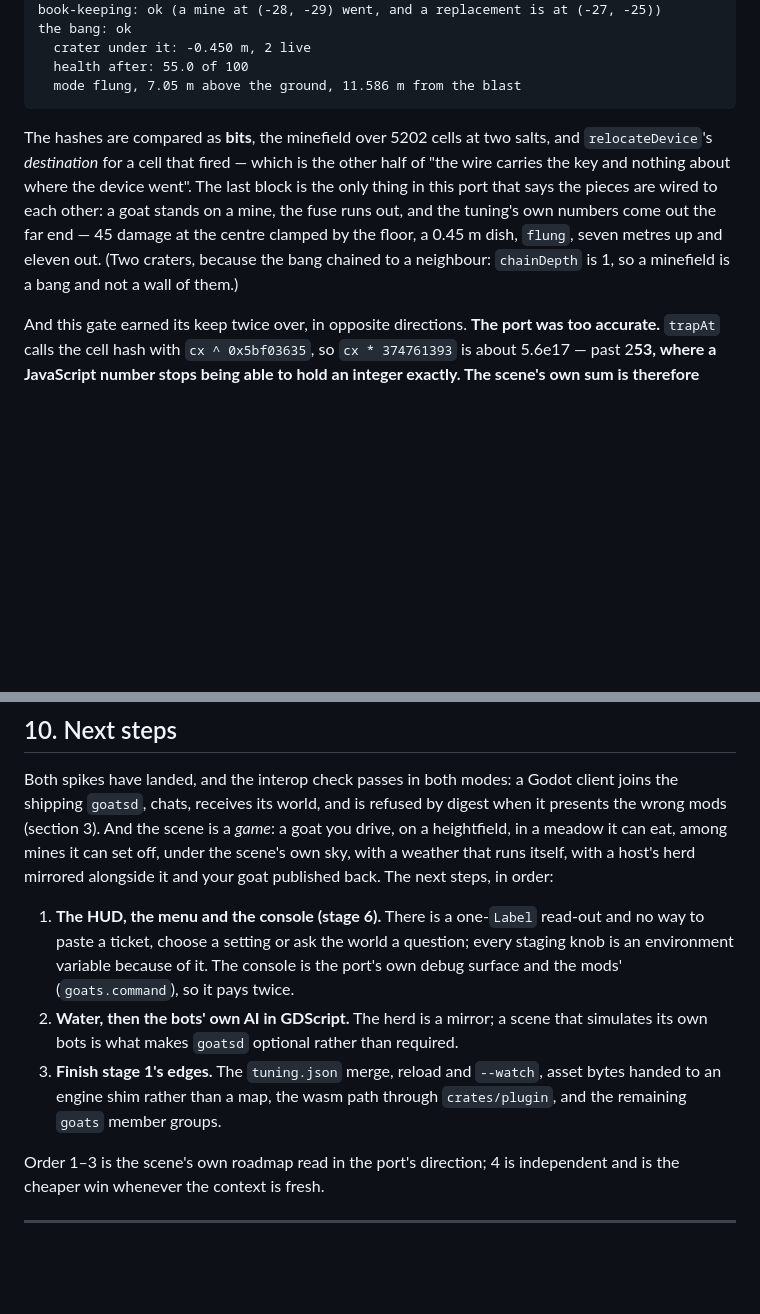
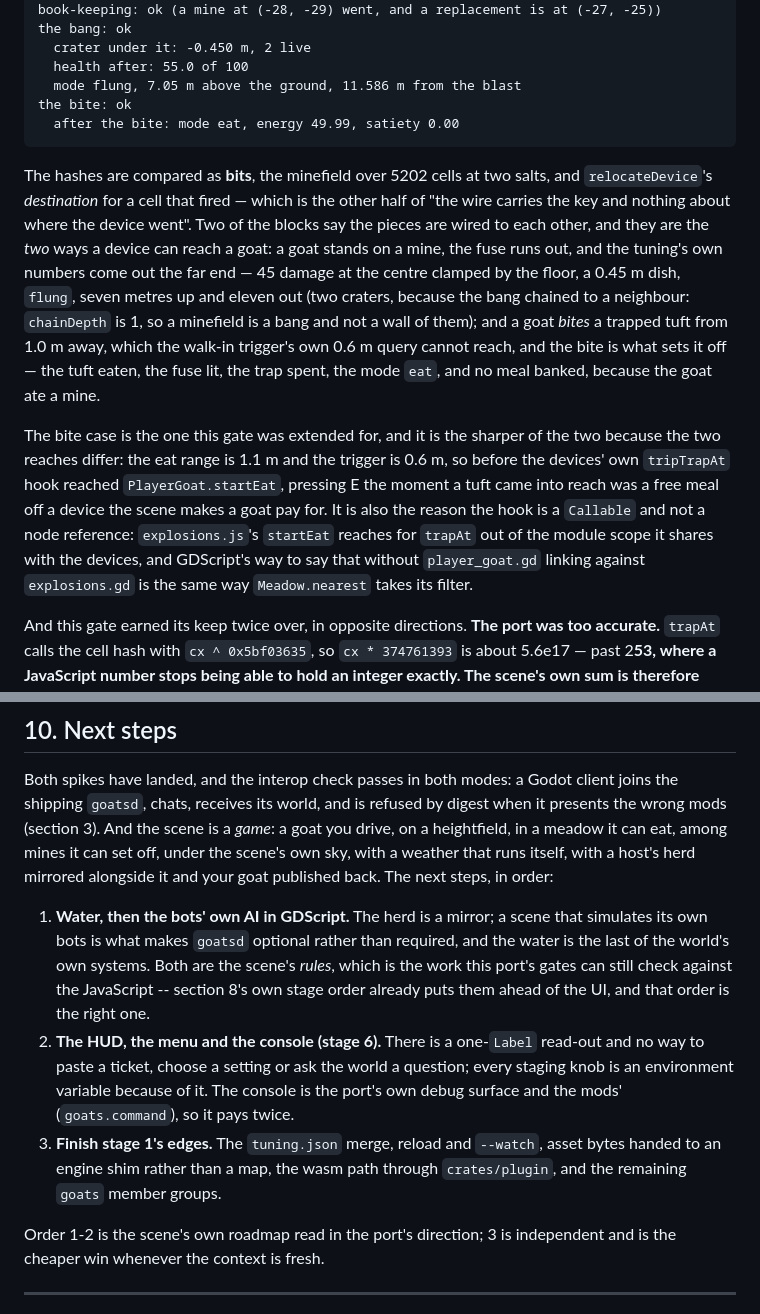
Before and after one commit to sdgoij/goats, a Markdown page: godot/PORT.md, 2 parts joined by grey strips. GitHub-like rendering; blank space fills up the shorter version.

Commit message:
docs(godot): record the bite's gate and put the world before the UI
`PORT.md` section 3's devices record gains the gate's new output and the reason the bite case exists at all: the two reaches differ -- 1.1 m to eat, 0.6 m to trip -- which is what made the missing test a *gameplay* hole rather than a tidiness one, and is also why the hook is a `Callable` rather than a node reference.

Section 10's order is swapped: water and the bots' own AI come first, the HUD, menu and console after. Both of the world systems are the scene's *rules*, which is the work the gates can still check against the JavaScript, and section 8's own stage order (4 and 5 before 6) already says so. That fixes a stale "order 1-3 ... 4 is independent" left behind when the list shrank to three items.

````diff
--- a/godot/PORT.md
+++ b/godot/PORT.md
@@ -471,9 +471,13 @@ the bang: ok
   crater under it: -0.450 m, 2 live
   health after: 55.0 of 100
   mode flung, 7.05 m above the ground, 11.586 m from the blast
+the bite: ok
+  after the bite: mode eat, energy 49.99, satiety 0.00
 ```
 
-The hashes are compared as **bits**, the minefield over 5202 cells at two salts, and `relocateDevice`'s *destination* for a cell that fired — which is the other half of "the wire carries the key and nothing about where the device went". The last block is the only thing in this port that says the pieces are wired to each other: a goat stands on a mine, the fuse runs out, and the tuning's own numbers come out the far end — 45 damage at the centre clamped by the floor, a 0.45 m dish, `flung`, seven metres up and eleven out. (Two craters, because the bang chained to a neighbour: `chainDepth` is 1, so a minefield is a bang and not a wall of them.)
+The hashes are compared as **bits**, the minefield over 5202 cells at two salts, and `relocateDevice`'s *destination* for a cell that fired — which is the other half of "the wire carries the key and nothing about where the device went". Two of the blocks say the pieces are wired to each other, and they are the *two* ways a device can reach a goat: a goat stands on a mine, the fuse runs out, and the tuning's own numbers come out the far end — 45 damage at the centre clamped by the floor, a 0.45 m dish, `flung`, seven metres up and eleven out (two craters, because the bang chained to a neighbour: `chainDepth` is 1, so a minefield is a bang and not a wall of them); and a goat *bites* a trapped tuft from 1.0 m away, which the walk-in trigger's own 0.6 m query cannot reach, and the bite is what sets it off — the tuft eaten, the fuse lit, the trap spent, the mode `eat`, and no meal banked, because the goat ate a mine.
+
+The bite case is the one this gate was extended for, and it is the sharper of the two because the two reaches differ: the eat range is 1.1 m and the trigger is 0.6 m, so before the devices' own `tripTrapAt` hook reached `PlayerGoat.startEat`, pressing E the moment a tuft came into reach was a free meal off a device the scene makes a goat pay for. It is also the reason the hook is a `Callable` and not a node reference: `explosions.js`'s `startEat` reaches for `trapAt` out of the module scope it shares with the devices, and GDScript's way to say that without `player_goat.gd` linking against `explosions.gd` is the same way `Meadow.nearest` takes its filter.
 
 And this gate earned its keep twice over, in opposite directions. **The port was too accurate.** `trapAt` calls the cell hash with `cx ^ 0x5bf03635`, so `cx * 374761393` is about 5.6e17 — past 2**53, where a JavaScript number stops being able to hold an integer exactly. The scene's own sum is therefore *rounded* before `| 0` takes its low 32 bits, and an exact 64-bit multiply in GDScript takes different bits: 8% of the traps were in the wrong cells. The gates that only pass small cells (the meadow's, whose products stay under 2**53) see no difference at all, which is why this took a device gate to find. It joins the `value_hash` `sin` floor in section 9 as the same lesson from the other side.
 
@@ -885,18 +889,20 @@ you drive, on a heightfield, in a meadow it can eat, among mines it can set off,
 under the scene's own sky, with a weather that runs itself, with a host's herd
 mirrored alongside it and your goat published back. The next steps, in order:
 
-1. **The HUD, the menu and the console (stage 6).** There is a one-`Label` read-out
+1. **Water, then the bots' own AI in GDScript.** The herd is a mirror; a scene that
+   simulates its own bots is what makes `goatsd` optional rather than required, and the
+   water is the last of the world's own systems. Both are the scene's *rules*, which is
+   the work this port's gates can still check against the JavaScript -- section 8's own
+   stage order already puts them ahead of the UI, and that order is the right one.
+2. **The HUD, the menu and the console (stage 6).** There is a one-`Label` read-out
    and no way to paste a ticket, choose a setting or ask the world a question; every
    staging knob is an environment variable because of it. The console is the port's own
    debug surface and the mods' (`goats.command`), so it pays twice.
-2. **Water, then the bots' own AI in GDScript.** The herd is a mirror; a scene that
-   simulates its own bots is what makes `goatsd` optional rather than required.
 3. **Finish stage 1's edges.** The `tuning.json` merge, reload and `--watch`,
    asset bytes handed to an engine shim rather than a map, the wasm path through
    `crates/plugin`, and the remaining `goats` member groups.
 
-Order 1–3 is the scene's own roadmap read in the port's direction; 4 is independent
-and is the cheaper win whenever the context is fresh.
+Order 1-2 is the scene's own roadmap read in the port's direction; 3 is independent and is the cheaper win whenever the context is fresh.
 
 ---
 
````
